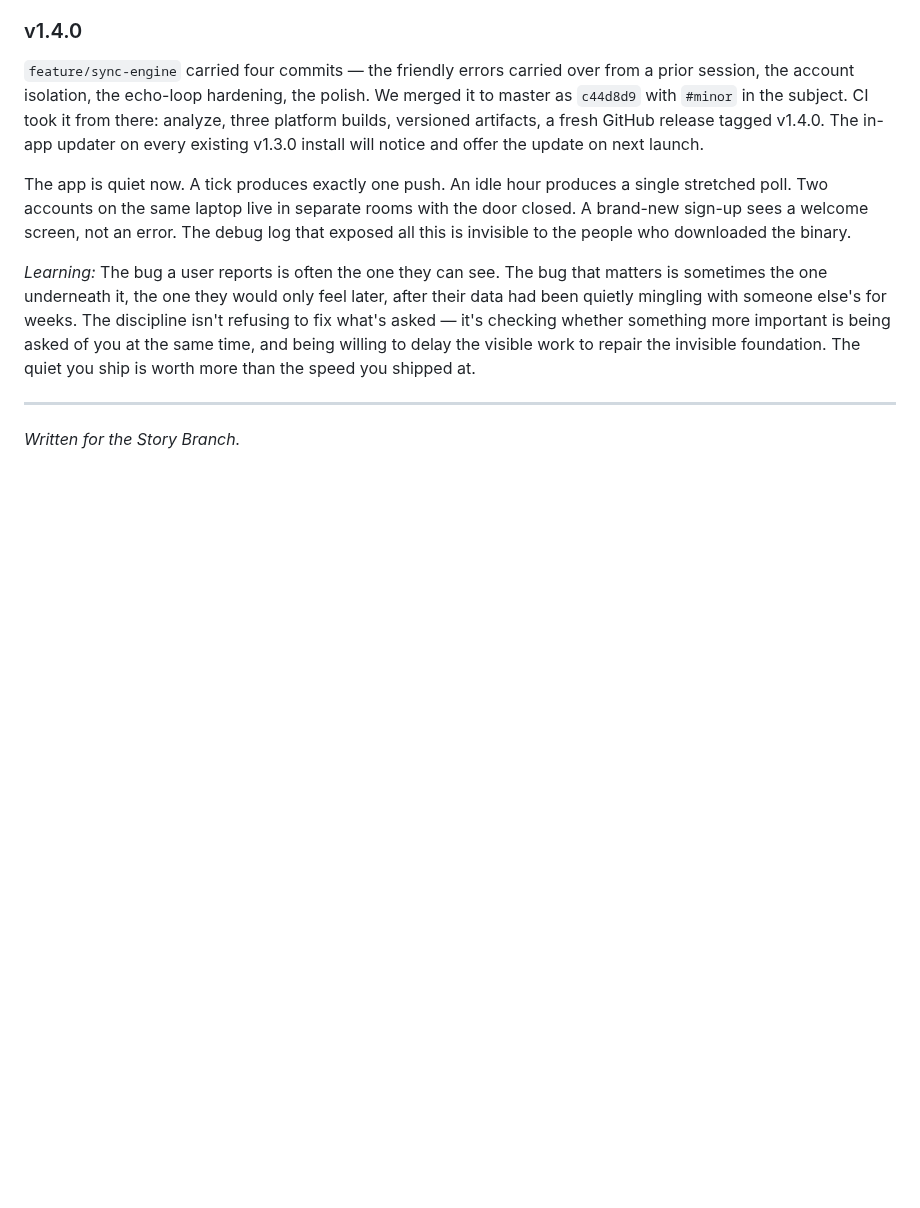
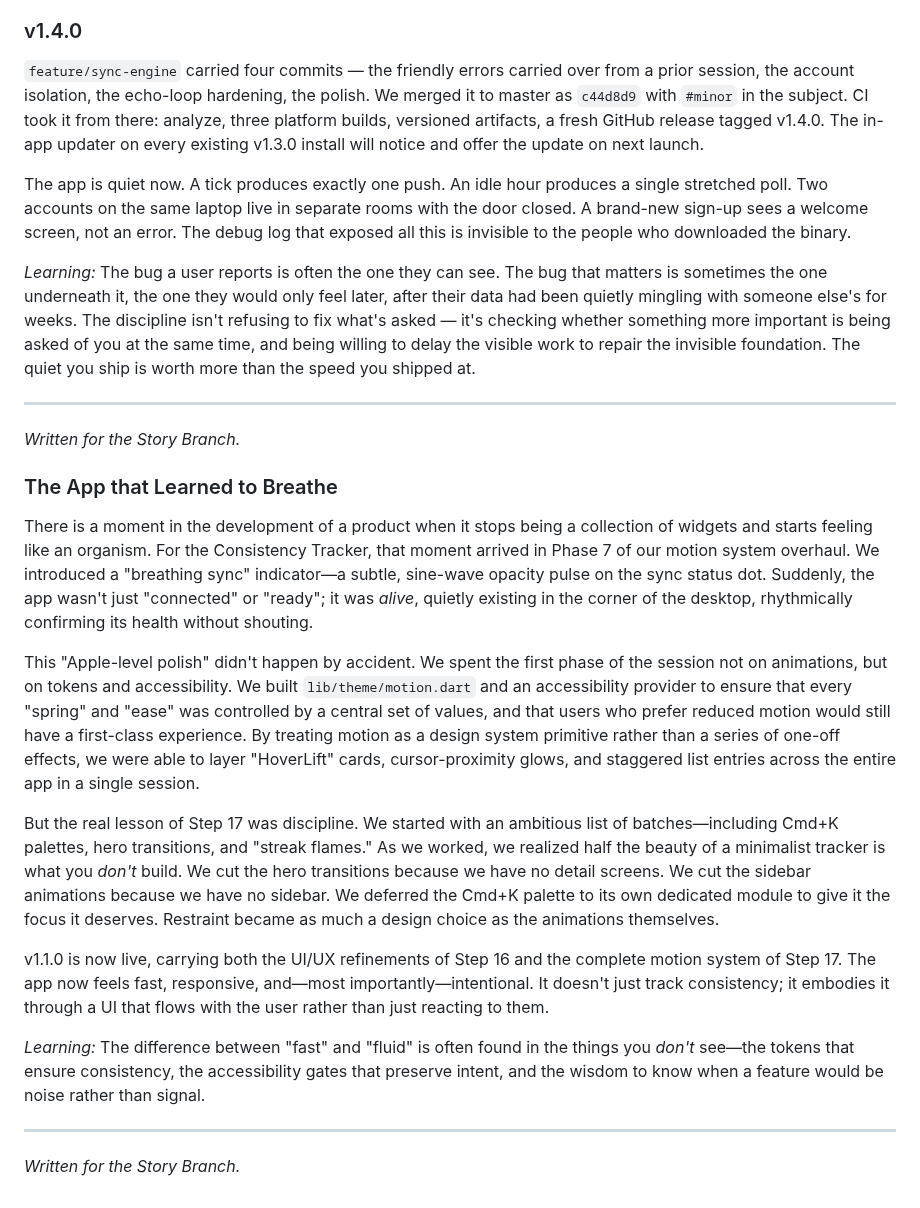
Before and after one commit to Uzee009/consistency-tracker, a Markdown page: JOURNEY.md, the part around the change. Rendered like a GitHub page; blank space fills up the shorter version.

Commit message:
story: The App that Learned to Breathe

```diff
--- a/JOURNEY.md
+++ b/JOURNEY.md
@@ -436,3 +436,18 @@ The app is quiet now. A tick produces exactly one push. An idle hour produces a
 
 ---
 *Written for the Story Branch.*
+
+### The App that Learned to Breathe
+
+There is a moment in the development of a product when it stops being a collection of widgets and starts feeling like an organism. For the Consistency Tracker, that moment arrived in Phase 7 of our motion system overhaul. We introduced a "breathing sync" indicator—a subtle, sine-wave opacity pulse on the sync status dot. Suddenly, the app wasn't just "connected" or "ready"; it was *alive*, quietly existing in the corner of the desktop, rhythmically confirming its health without shouting.
+
+This "Apple-level polish" didn't happen by accident. We spent the first phase of the session not on animations, but on tokens and accessibility. We built `lib/theme/motion.dart` and an accessibility provider to ensure that every "spring" and "ease" was controlled by a central set of values, and that users who prefer reduced motion would still have a first-class experience. By treating motion as a design system primitive rather than a series of one-off effects, we were able to layer "HoverLift" cards, cursor-proximity glows, and staggered list entries across the entire app in a single session.
+
+But the real lesson of Step 17 was discipline. We started with an ambitious list of batches—including Cmd+K palettes, hero transitions, and "streak flames." As we worked, we realized half the beauty of a minimalist tracker is what you *don't* build. We cut the hero transitions because we have no detail screens. We cut the sidebar animations because we have no sidebar. We deferred the Cmd+K palette to its own dedicated module to give it the focus it deserves. Restraint became as much a design choice as the animations themselves.
+
+v1.1.0 is now live, carrying both the UI/UX refinements of Step 16 and the complete motion system of Step 17. The app now feels fast, responsive, and—most importantly—intentional. It doesn't just track consistency; it embodies it through a UI that flows with the user rather than just reacting to them.
+
+*Learning:* The difference between "fast" and "fluid" is often found in the things you *don't* see—the tokens that ensure consistency, the accessibility gates that preserve intent, and the wisdom to know when a feature would be noise rather than signal.
+
+---
+*Written for the Story Branch.*
```
